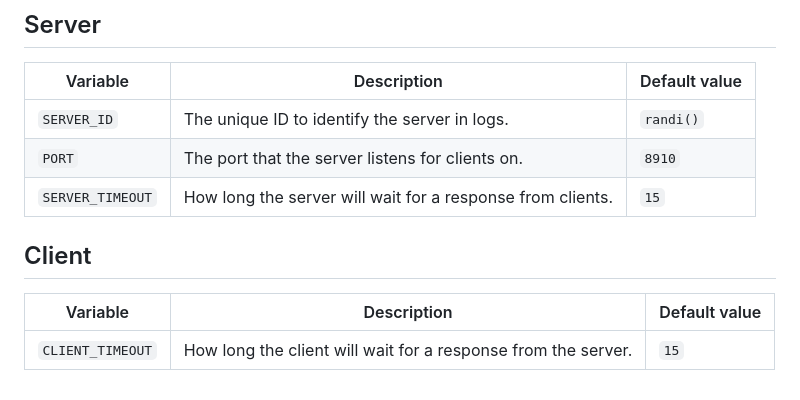
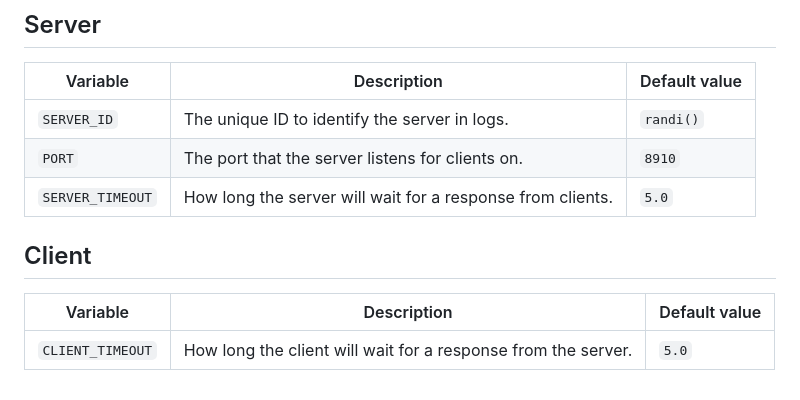
Before and after one commit to bryanmylee/godot-multiplayer, a Markdown page: README.md, the part around the change. Drawn GitHub-style.

Commit message:
doc: update default timeout values

```diff
--- a/README.md
+++ b/README.md
@@ -50,10 +50,10 @@ The universal interface for both servers and clients.
 | ---------------- | ---------------------------------------------------------- | ------------- |
 | `SERVER_ID`      | The unique ID to identify the server in logs.              | `randi()`     |
 | `PORT`           | The port that the server listens for clients on.           | `8910`        |
-| `SERVER_TIMEOUT` | How long the server will wait for a response from clients. | `15`          |
+| `SERVER_TIMEOUT` | How long the server will wait for a response from clients. | `5.0`         |
 
 ## Client
 
 | Variable         | Description                                                   | Default value |
 | ---------------- | ------------------------------------------------------------- | ------------- |
-| `CLIENT_TIMEOUT` | How long the client will wait for a response from the server. | `15`          |
+| `CLIENT_TIMEOUT` | How long the client will wait for a response from the server. | `5.0`         |
```
